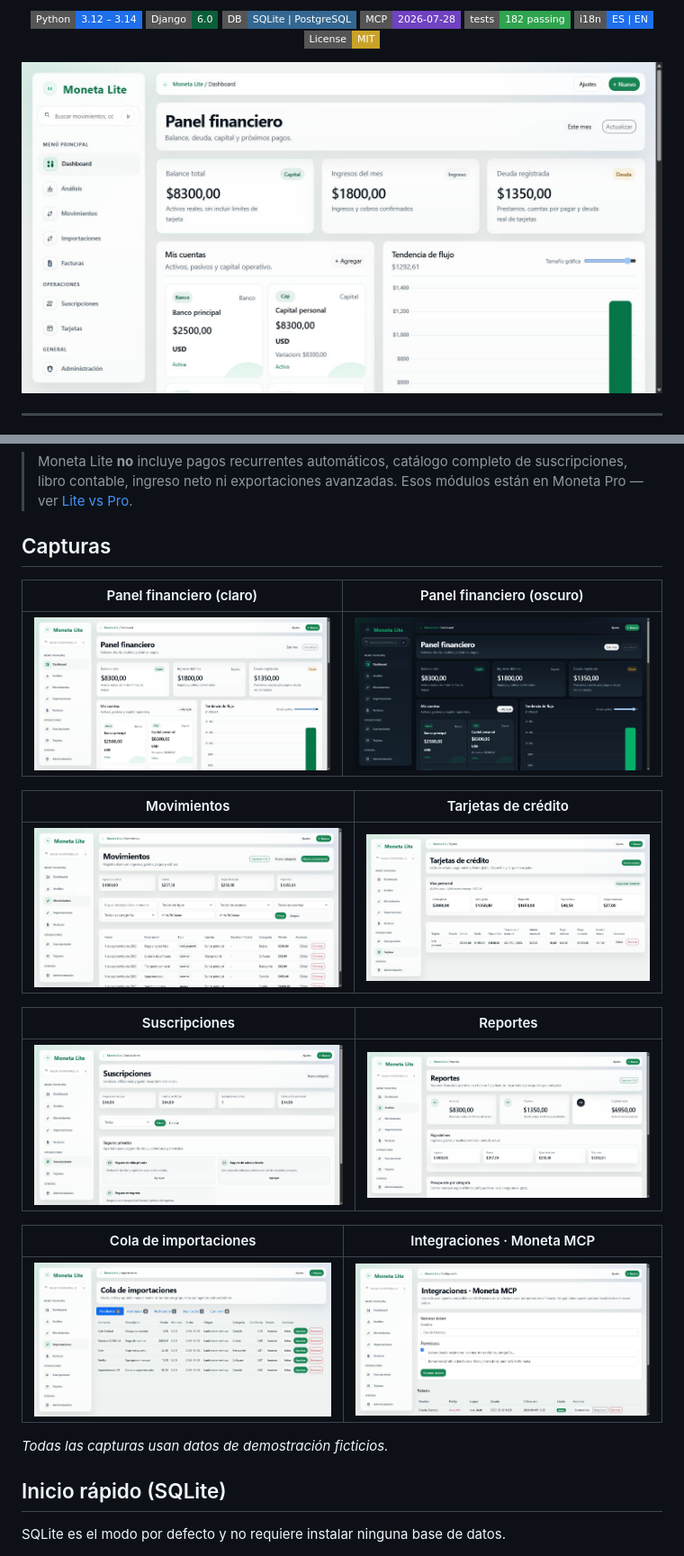
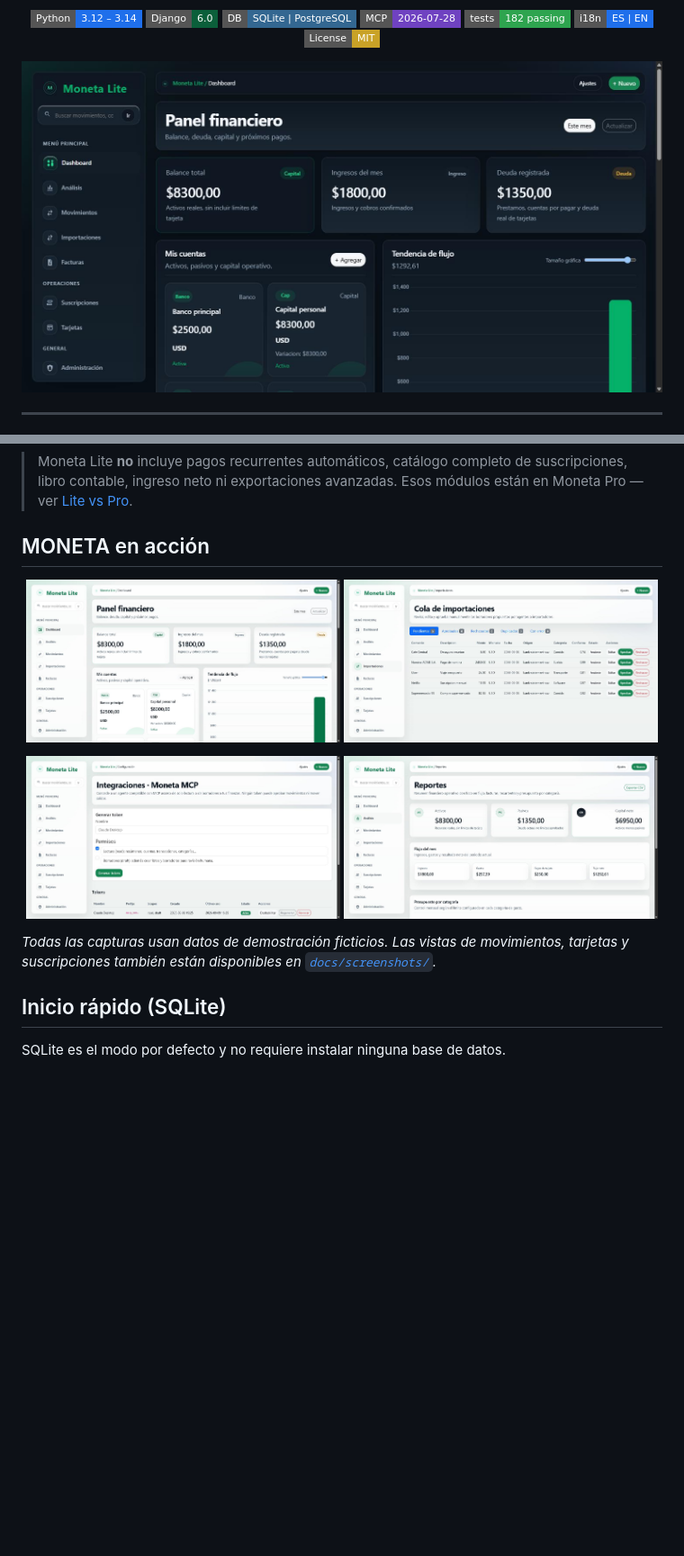
Before and after one commit to kerwilgil/moneta-lite, a Markdown page: README.md, 2 parts joined by grey strips. Shown at 90% size. GitHub-like rendering; badges without logos; blank space fills up the shorter version.

Commit message:
docs: add product hero and improve README visual presentation

```diff
--- a/README.md
+++ b/README.md
@@ -15,7 +15,7 @@
     <img alt="License" src="https://img.shields.io/badge/License-MIT-c9a227?style=flat-square">
   </p>
 
-  <img src="docs/screenshots/dashboard-light.jpg" alt="Panel financiero de Moneta Lite" width="820">
+  <img src="docs/screenshots/dashboard-dark.jpg" alt="MONETA Dashboard — Self-hosted personal finance manager" width="960">
 </div>
 
 ---
@@ -118,25 +118,20 @@ Detalle: [`CHANGELOG.md`](CHANGELOG.md) · [`docs/release-notes/v0.3.0.md`](docs
 > suscripciones, libro contable, ingreso neto ni exportaciones avanzadas. Esos
 > módulos están en Moneta Pro — ver [Lite vs Pro](#lite-vs-pro).
 
-## Capturas
+## MONETA en acción
 
-| Panel financiero (claro) | Panel financiero (oscuro) |
-|---|---|
-| ![Dashboard claro](docs/screenshots/dashboard-light.jpg) | ![Dashboard oscuro](docs/screenshots/dashboard-dark.jpg) |
+<p align="center">
+  <img src="docs/screenshots/dashboard-light.jpg" width="49%" alt="Dashboard financiero de MONETA en tema claro">
+  <img src="docs/screenshots/import-queue.jpg" width="49%" alt="Cola de importaciones de MONETA con revisión humana">
+</p>
 
-| Movimientos | Tarjetas de crédito |
-|---|---|
-| ![Movimientos](docs/screenshots/transactions.jpg) | ![Tarjetas](docs/screenshots/credit-cards.jpg) |
+<p align="center">
+  <img src="docs/screenshots/mcp-settings.jpg" width="49%" alt="Configuración MCP de MONETA para agentes de IA">
+  <img src="docs/screenshots/reports.jpg" width="49%" alt="Reportes y análisis de finanzas personales en MONETA">
+</p>
 
-| Suscripciones | Reportes |
-|---|---|
-| ![Suscripciones](docs/screenshots/subscriptions.jpg) | ![Reportes](docs/screenshots/reports.jpg) |
-
-| Cola de importaciones | Integraciones · Moneta MCP |
-|---|---|
-| ![Cola de importaciones](docs/screenshots/import-queue.jpg) | ![Ajustes MCP](docs/screenshots/mcp-settings.jpg) |
-
-_Todas las capturas usan datos de demostración ficticios._
+_Todas las capturas usan datos de demostración ficticios. Las vistas de movimientos,
+tarjetas y suscripciones también están disponibles en [`docs/screenshots/`](docs/screenshots/)._
 
 ## Inicio rápido (SQLite)
 
```
Also changed, not shown: other parts of README.md (+1 -1 lines).
